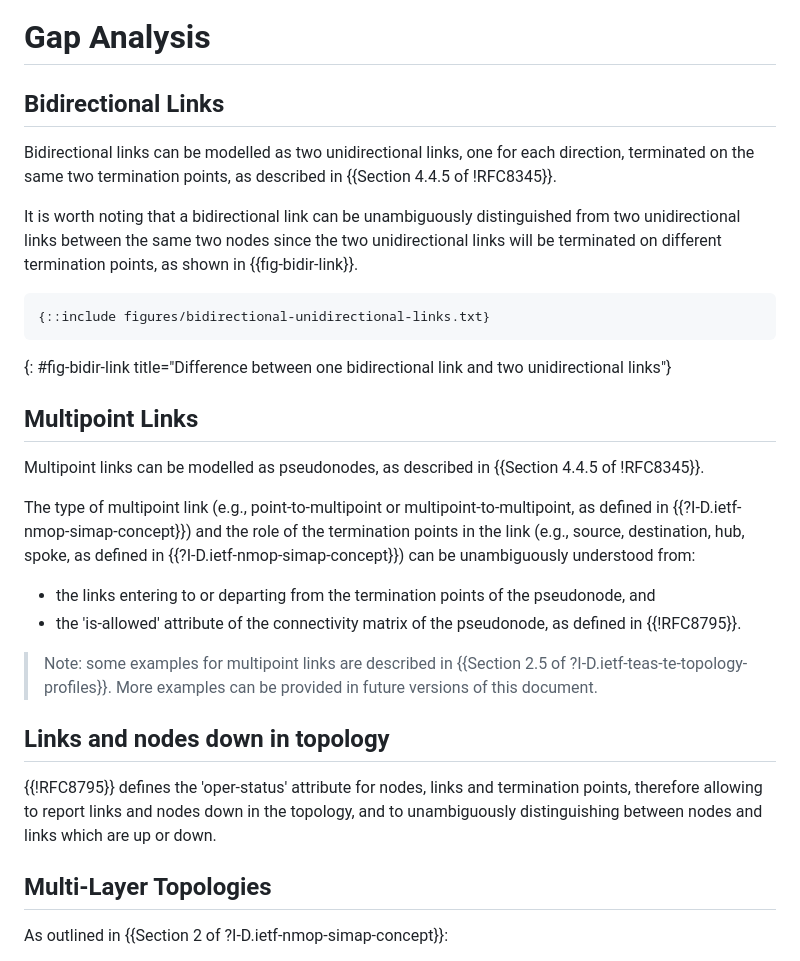
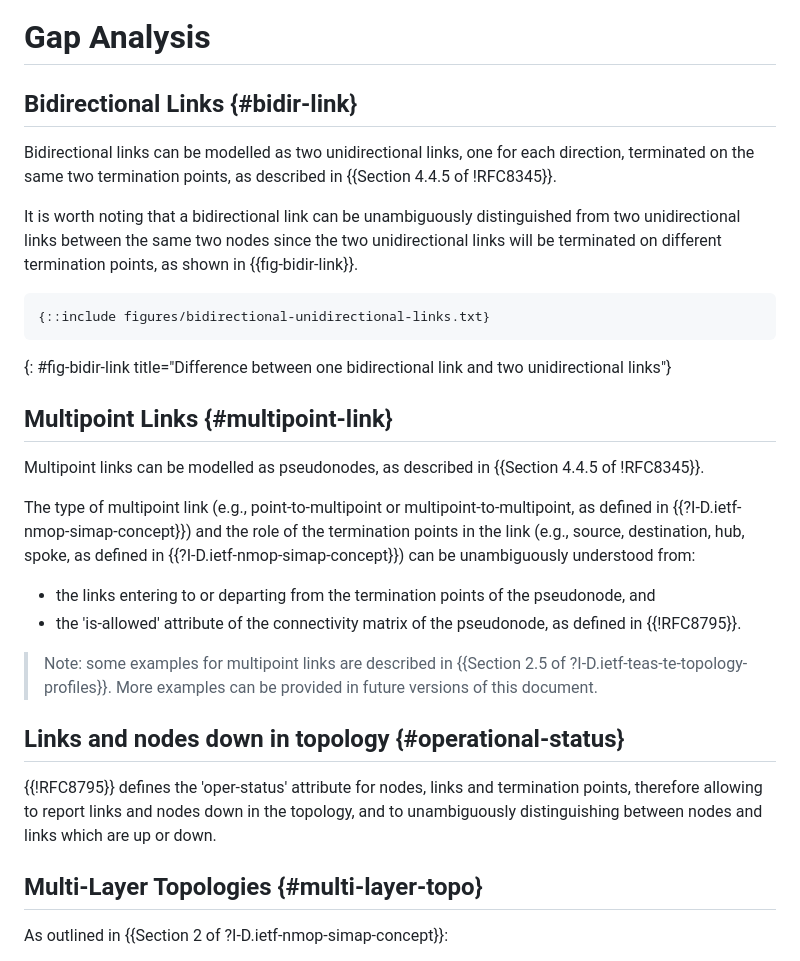
Before and after one commit to italobusi/simap-yang, a Markdown page: draft-busi-nmop-simap-rfc8795-applicability.md, the part around one of its changes. GitHub-like rendering.

```diff
--- a/draft-busi-nmop-simap-rfc8795-applicability.md
+++ b/draft-busi-nmop-simap-rfc8795-applicability.md
@@ -93,7 +93,7 @@ TODO Conventions and Definitions
 
 # Gap Analysis
 
-## Bidirectional Links
+## Bidirectional Links {#bidir-link}
 
 Bidirectional links can be modelled as two unidirectional links, one for each direction,
 terminated on the same two termination points, as described in {{Section 4.4.5 of !RFC8345}}.
@@ -105,7 +105,7 @@ It is worth noting that a bidirectional link can be unambiguously distinguished
 ~~~~
 {: #fig-bidir-link title="Difference between one bidirectional link and two unidirectional links"}
 
-## Multipoint Links
+## Multipoint Links {#multipoint-link}
 
 Multipoint links can be modelled as pseudonodes, as described in {{Section 4.4.5 of !RFC8345}}.
 
@@ -116,11 +116,11 @@ The type of multipoint link (e.g., point-to-multipoint or multipoint-to-multipoi
 
 > Note: some examples for multipoint links are described in {{Section 2.5 of ?I-D.ietf-teas-te-topology-profiles}}. More examples can be provided in future versions of this document.
 
-## Links and nodes down in topology
+## Links and nodes down in topology {#operational-status}
 
 {{!RFC8795}} defines the 'oper-status' attribute for nodes, links and termination points, therefore allowing to report links and nodes down in the topology, and to unambiguously distinguishing between nodes and links which are up or down.
 
-## Multi-Layer Topologies
+## Multi-Layer Topologies {#multi-layer-topo}
 
 As outlined in {{Section 2 of ?I-D.ietf-nmop-simap-concept}}:
 
```
Also changed, not shown: other parts of draft-busi-nmop-simap-rfc8795-applicability.md (+104 -4 lines).
